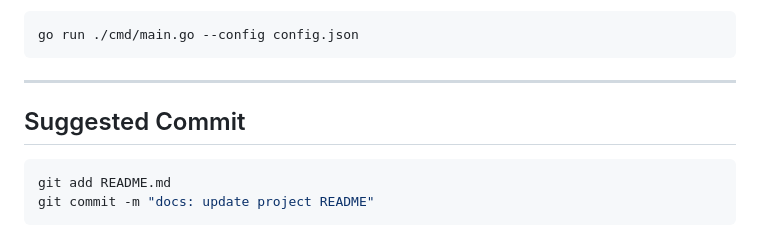
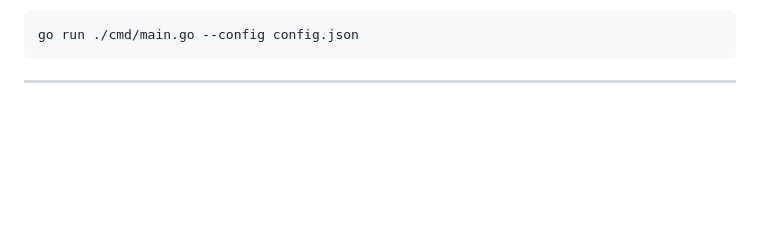
Before and after one commit to armash66/log-pipeline, a Markdown page: README.md, the part around the change. Rendered like a GitHub page; blank space fills up the shorter version.

Commit message:
docs: update project README

````diff
--- a/README.md
+++ b/README.md
@@ -208,10 +208,3 @@ go run ./cmd/main.go --config config.json
 ```
 
 ---
-
-## Suggested Commit
-
-```bash
-git add README.md
-git commit -m "docs: update project README"
-```
````
